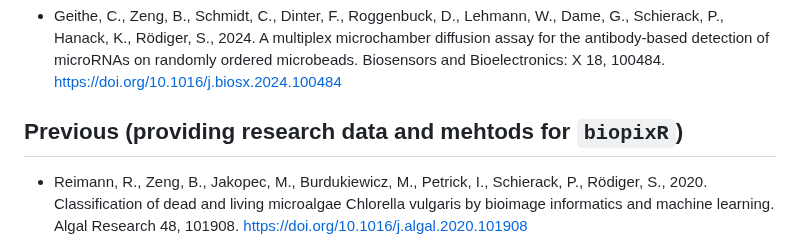
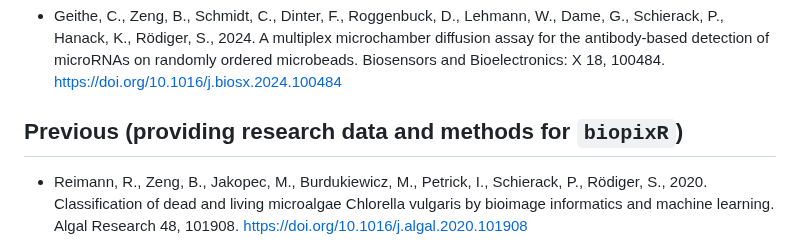
Before and after one commit to Brauckhoff/biopixR, a Markdown page: README.md, the part around the change. GitHub-like rendering.

```diff
--- a/README.md
+++ b/README.md
@@ -242,7 +242,7 @@ The following functions are inherited functionality from other packages and were
 
 - Geithe, C., Zeng, B., Schmidt, C., Dinter, F., Roggenbuck, D., Lehmann, W., Dame, G., Schierack, P., Hanack, K., Rödiger, S., 2024. A multiplex microchamber diffusion assay for the antibody-based detection of microRNAs on randomly ordered microbeads. Biosensors and Bioelectronics: X 18, 100484. [https://doi.org/10.1016/j.biosx.2024.100484](https://doi.org/10.1016/j.biosx.2024.100484)
 
-## Previous (providing research data and mehtods for `biopixR`)
+## Previous (providing research data and methods for `biopixR`)
 
 - Reimann, R., Zeng, B., Jakopec, M., Burdukiewicz, M., Petrick, I., Schierack, P., Rödiger, S., 2020. Classification of dead and living microalgae Chlorella vulgaris by bioimage informatics and machine learning. Algal Research 48, 101908. [https://doi.org/10.1016/j.algal.2020.101908](https://doi.org/10.1016/j.biosx.2024.100484)
 - Schneider, J., Weiss, R., Ruhe, M., Jung, T., Roggenbuck, D., Stohwasser, R., Schierack, P., Rödiger, S., 2019. Open source bioimage informatics tools for the analysis of DNA damage and associated biomarkers. Journal of Laboratory and Precision Medicine 4, 1–27. [https://doi.org/10.21037/jlpm.2019.04.05](https://doi.org/10.21037/jlpm.2019.04.05)
```
